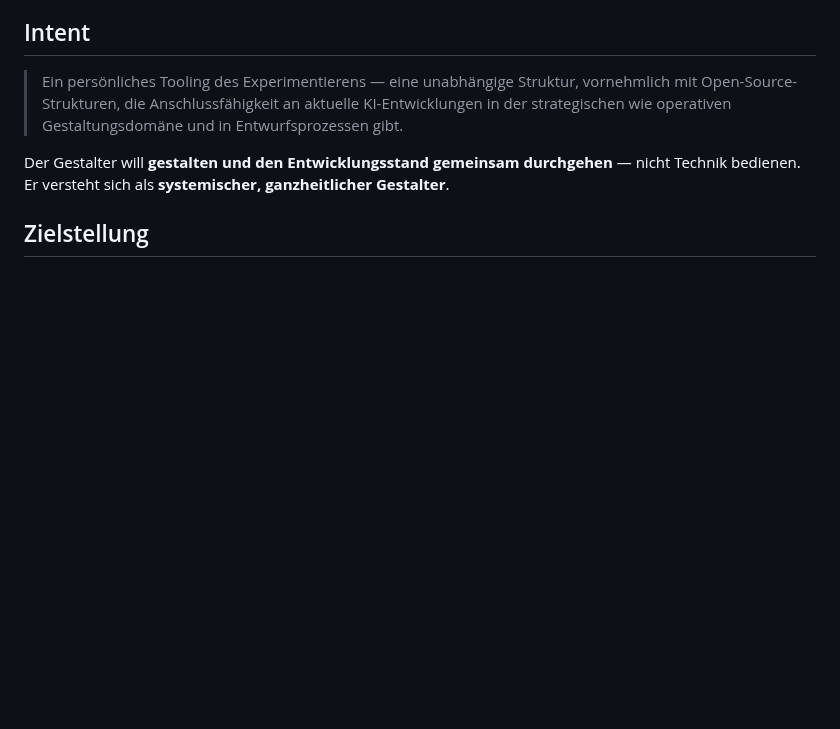
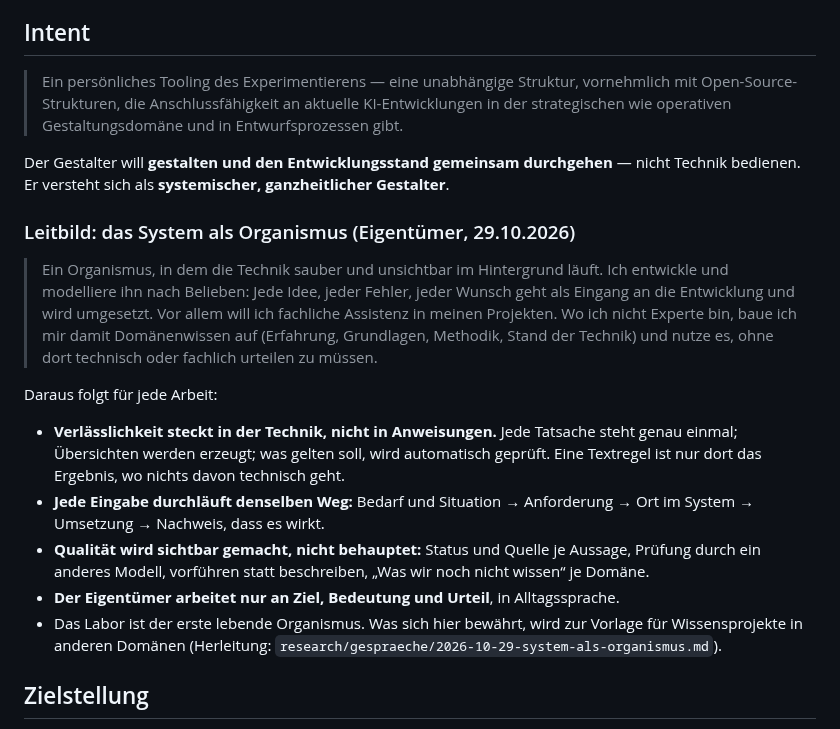
Before and after one commit to esany/design-lab, a Markdown page: intent.md, the part around the change. Rendered like a GitHub page; blank space fills up the shorter version.

Commit message:
Intent: Leitbild System als Organismus (#105)
Claude-Session: https://claude.ai/code/session_01NEHzyuFx8Sqhfoz6NnXCyD

Co-authored-by: Claude <noreply@anthropic.com>

```diff
--- a/intent.md
+++ b/intent.md
@@ -18,6 +18,28 @@ bewertet. Die monatliche Pflege aktualisiert die Spalte „Stand“.
 Der Gestalter will **gestalten und den Entwicklungsstand gemeinsam
 durchgehen** — nicht Technik bedienen. Er versteht sich als **systemischer,
 ganzheitlicher Gestalter**.
+
+### Leitbild: das System als Organismus (Eigentümer, 29.10.2026)
+
+> Ein Organismus, in dem die Technik sauber und unsichtbar im Hintergrund läuft. Ich entwickle
+> und modelliere ihn nach Belieben: Jede Idee, jeder Fehler, jeder Wunsch geht als Eingang an
+> die Entwicklung und wird umgesetzt. Vor allem will ich fachliche Assistenz in meinen Projekten.
+> Wo ich nicht Experte bin, baue ich mir damit Domänenwissen auf (Erfahrung, Grundlagen,
+> Methodik, Stand der Technik) und nutze es, ohne dort technisch oder fachlich urteilen zu müssen.
+
+Daraus folgt für jede Arbeit:
+
+- **Verlässlichkeit steckt in der Technik, nicht in Anweisungen.** Jede Tatsache steht genau
+  einmal; Übersichten werden erzeugt; was gelten soll, wird automatisch geprüft. Eine
+  Textregel ist nur dort das Ergebnis, wo nichts davon technisch geht.
+- **Jede Eingabe durchläuft denselben Weg:** Bedarf und Situation → Anforderung → Ort im System
+  → Umsetzung → Nachweis, dass es wirkt.
+- **Qualität wird sichtbar gemacht, nicht behauptet:** Status und Quelle je Aussage, Prüfung
+  durch ein anderes Modell, vorführen statt beschreiben, „Was wir noch nicht wissen“ je Domäne.
+- **Der Eigentümer arbeitet nur an Ziel, Bedeutung und Urteil**, in Alltagssprache.
+- Das Labor ist der erste lebende Organismus. Was sich hier bewährt, wird zur Vorlage für
+  Wissensprojekte in anderen Domänen (Herleitung:
+  `research/gespraeche/2026-10-29-system-als-organismus.md`).
 
 ## Zielstellung
 
```
Also changed, not shown: stand.md (+1 -0 lines).
